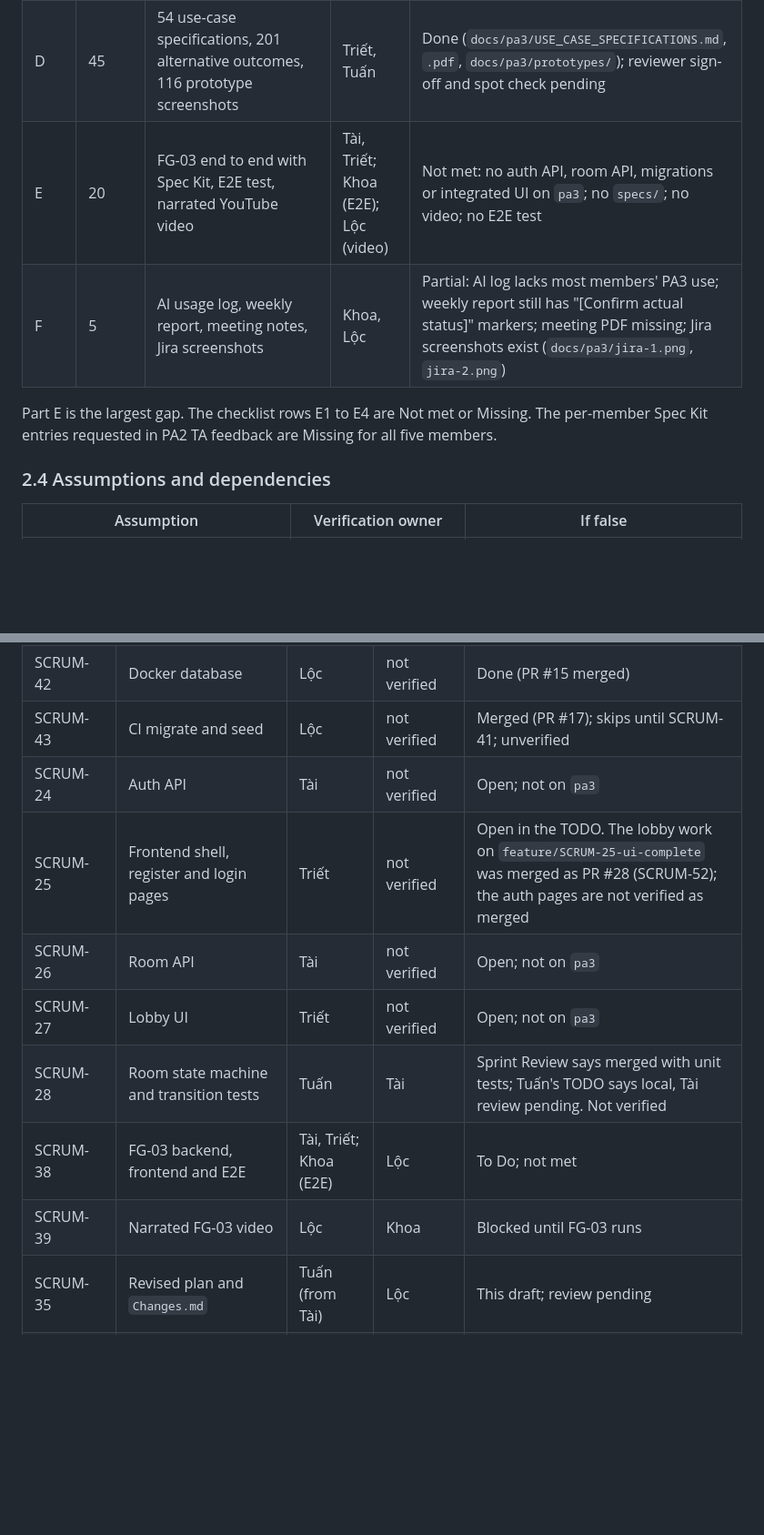
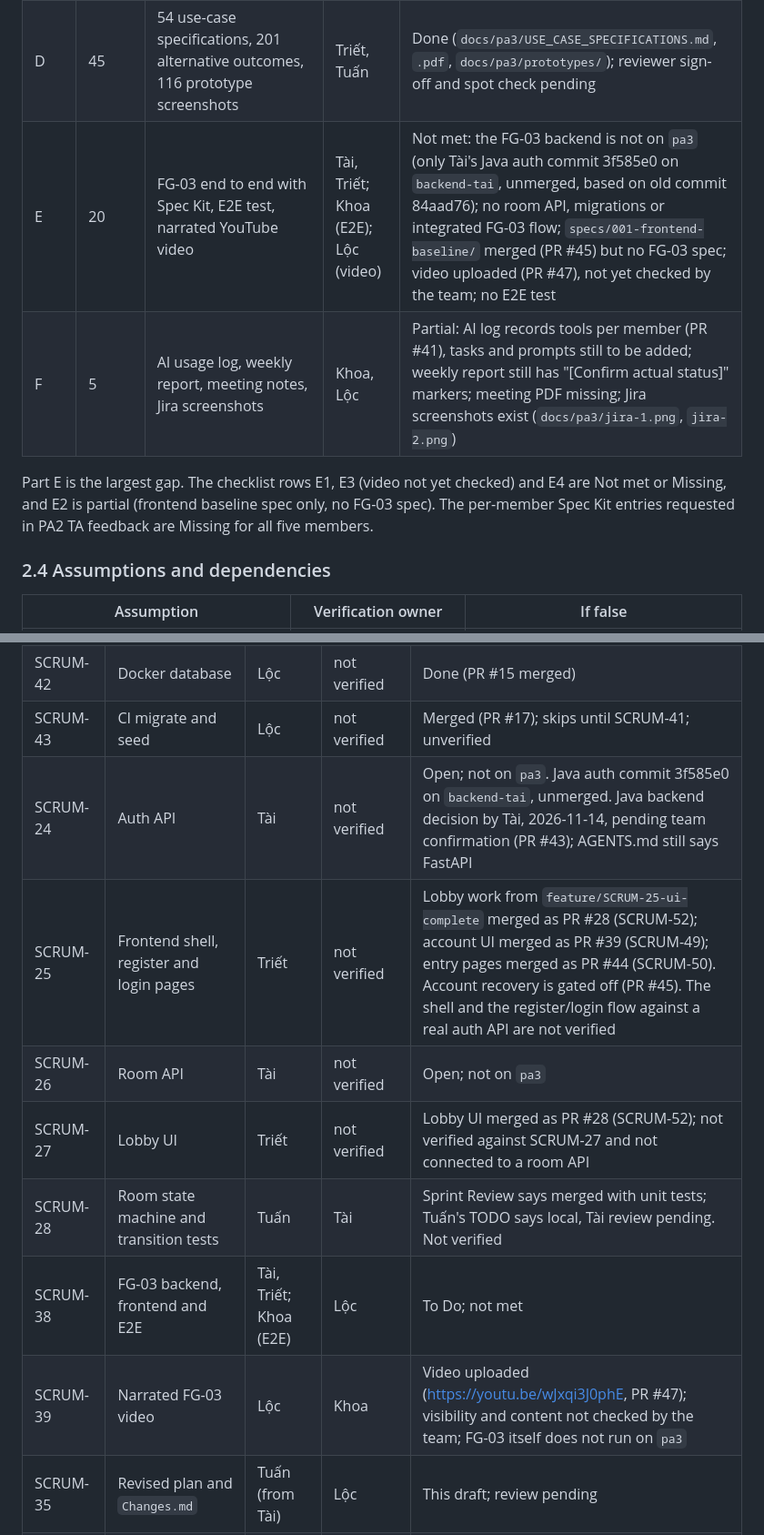
Before and after one commit to nguyendinhthienloc/DebateSpeak, a Markdown page: docs/requirements/PROJECT_PLAN.md, 2 parts joined by grey strips. Shown at 91% size. Drawn GitHub-style; blank space fills up the shorter version.

Commit message:
docs: refresh PA3 plan status to 2026-11-14 state

```diff
--- a/docs/requirements/PROJECT_PLAN.md
+++ b/docs/requirements/PROJECT_PLAN.md
@@ -55,10 +55,10 @@ PA3 deliverables mapped to the PA3 rubric. Status comes from `docs/pa3/CHECKLIST
 | B | 5 | Revised Vision Document | Khoa | Version 0.2 merged (PR #27, final touches PR #30); PDF rebuilt 2026-11-14 with Mermaid diagrams; reviewer sign-off pending |
 | C | 10 | Use-case model, 54 use cases, Mermaid diagrams | Tuấn | Done (`docs/pa3/USE_CASE_MODEL.md`, `.pdf`); reviewer sign-off pending |
 | D | 45 | 54 use-case specifications, 201 alternative outcomes, 116 prototype screenshots | Triết, Tuấn | Done (`docs/pa3/USE_CASE_SPECIFICATIONS.md`, `.pdf`, `docs/pa3/prototypes/`); reviewer sign-off and spot check pending |
-| E | 20 | FG-03 end to end with Spec Kit, E2E test, narrated YouTube video | Tài, Triết; Khoa (E2E); Lộc (video) | Not met: no auth API, room API, migrations or integrated UI on `pa3`; no `specs/`; no video; no E2E test |
-| F | 5 | AI usage log, weekly report, meeting notes, Jira screenshots | Khoa, Lộc | Partial: AI log lacks most members' PA3 use; weekly report still has "[Confirm actual status]" markers; meeting PDF missing; Jira screenshots exist (`docs/pa3/jira-1.png`, `jira-2.png`) |
+| E | 20 | FG-03 end to end with Spec Kit, E2E test, narrated YouTube video | Tài, Triết; Khoa (E2E); Lộc (video) | Not met: the FG-03 backend is not on `pa3` (only Tài's Java auth commit 3f585e0 on `backend-tai`, unmerged, based on old commit 84aad76); no room API, migrations or integrated FG-03 flow; `specs/001-frontend-baseline/` merged (PR #45) but no FG-03 spec; video uploaded (PR #47), not yet checked by the team; no E2E test |
+| F | 5 | AI usage log, weekly report, meeting notes, Jira screenshots | Khoa, Lộc | Partial: AI log records tools per member (PR #41), tasks and prompts still to be added; weekly report still has "[Confirm actual status]" markers; meeting PDF missing; Jira screenshots exist (`docs/pa3/jira-1.png`, `jira-2.png`) |
 
-Part E is the largest gap. The checklist rows E1 to E4 are Not met or Missing. The per-member Spec Kit entries requested in PA2 TA feedback are Missing for all five members.
+Part E is the largest gap. The checklist rows E1, E3 (video not yet checked) and E4 are Not met or Missing, and E2 is partial (frontend baseline spec only, no FG-03 spec). The per-member Spec Kit entries requested in PA2 TA feedback are Missing for all five members.
 
 ### 2.4 Assumptions and dependencies
 
@@ -165,13 +165,13 @@ Relevant requirement ids: FR-01 (register and authenticate), FR-10 (create room)
 | SCRUM-41 | Alembic migrations and seed | Tài | Khoa | Open; not on `pa3` |
 | SCRUM-42 | Docker database | Lộc | not verified | Done (PR #15 merged) |
 | SCRUM-43 | CI migrate and seed | Lộc | not verified | Merged (PR #17); skips until SCRUM-41; unverified |
-| SCRUM-24 | Auth API | Tài | not verified | Open; not on `pa3` |
-| SCRUM-25 | Frontend shell, register and login pages | Triết | not verified | Open in the TODO. The lobby work on `feature/SCRUM-25-ui-complete` was merged as PR #28 (SCRUM-52); the auth pages are not verified as merged |
+| SCRUM-24 | Auth API | Tài | not verified | Open; not on `pa3`. Java auth commit 3f585e0 on `backend-tai`, unmerged. Java backend decision by Tài, 2026-11-14, pending team confirmation (PR #43); AGENTS.md still says FastAPI |
+| SCRUM-25 | Frontend shell, register and login pages | Triết | not verified | Lobby work from `feature/SCRUM-25-ui-complete` merged as PR #28 (SCRUM-52); account UI merged as PR #39 (SCRUM-49); entry pages merged as PR #44 (SCRUM-50). Account recovery is gated off (PR #45). The shell and the register/login flow against a real auth API are not verified |
 | SCRUM-26 | Room API | Tài | not verified | Open; not on `pa3` |
-| SCRUM-27 | Lobby UI | Triết | not verified | Open; not on `pa3` |
+| SCRUM-27 | Lobby UI | Triết | not verified | Lobby UI merged as PR #28 (SCRUM-52); not verified against SCRUM-27 and not connected to a room API |
 | SCRUM-28 | Room state machine and transition tests | Tuấn | Tài | Sprint Review says merged with unit tests; Tuấn's TODO says local, Tài review pending. Not verified |
 | SCRUM-38 | FG-03 backend, frontend and E2E | Tài, Triết; Khoa (E2E) | Lộc | To Do; not met |
-| SCRUM-39 | Narrated FG-03 video | Lộc | Khoa | Blocked until FG-03 runs |
+| SCRUM-39 | Narrated FG-03 video | Lộc | Khoa | Video uploaded (https://youtu.be/wJxqi3J0phE, PR #47); visibility and content not checked by the team; FG-03 itself does not run on `pa3` |
 | SCRUM-35 | Revised plan and `Changes.md` | Tuấn (from Tài) | Lộc | This draft; review pending |
 | SCRUM-35 | Revised Vision (0.2) | Khoa | Lộc | PR #27 merged; final touches on `feature/SCRUM-35-vision-final`; sign-off pending |
 | SCRUM-36 | Use-case model | Tuấn | pending | Done (PR #19); sign-off pending |
```
Also changed, not shown: other parts of docs/requirements/PROJECT_PLAN.md (+7 -7 lines), docs/pa3/Changes.md (+1 -0 lines).
